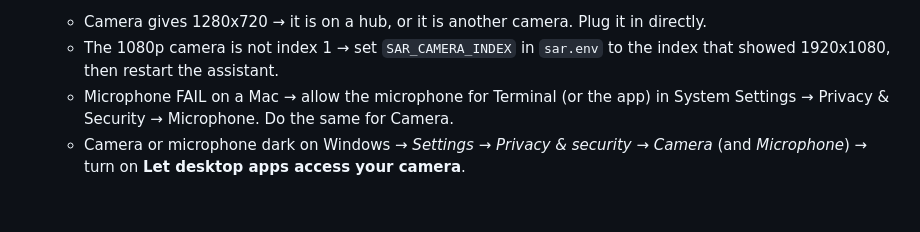
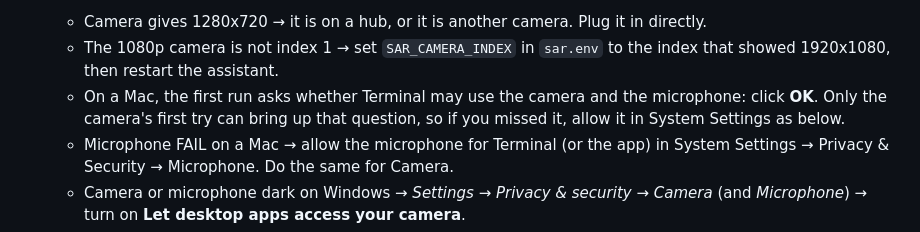
Before and after one commit to Enrique182004/Hackaton, a Markdown page: docs/HARDWARE_DAY.md, the part around the change. Rendered like a GitHub page; blank space fills up the shorter version.

```diff
--- a/docs/HARDWARE_DAY.md
+++ b/docs/HARDWARE_DAY.md
@@ -78,6 +78,9 @@ Budget about 45 minutes, and do part A the day before.
     - Camera gives 1280x720 → it is on a hub, or it is another camera. Plug it in directly.
     - The 1080p camera is not index 1 → set `SAR_CAMERA_INDEX` in `sar.env` to the index that showed
       1920x1080, then restart the assistant.
+    - On a Mac, the first run asks whether Terminal may use the camera and the microphone: click **OK**.
+      Only the camera's first try can bring up that question, so if you missed it, allow it in System
+      Settings as below.
     - Microphone FAIL on a Mac → allow the microphone for Terminal (or the app) in System Settings →
       Privacy & Security → Microphone. Do the same for Camera.
     - Camera or microphone dark on Windows → *Settings → Privacy & security → Camera* (and *Microphone*) →
```
Also changed, not shown: docs/DESKTOP_BUILDS.md (+1 -1 lines), docs/HARDWARE_DAY.es.md (+3 -0 lines).
